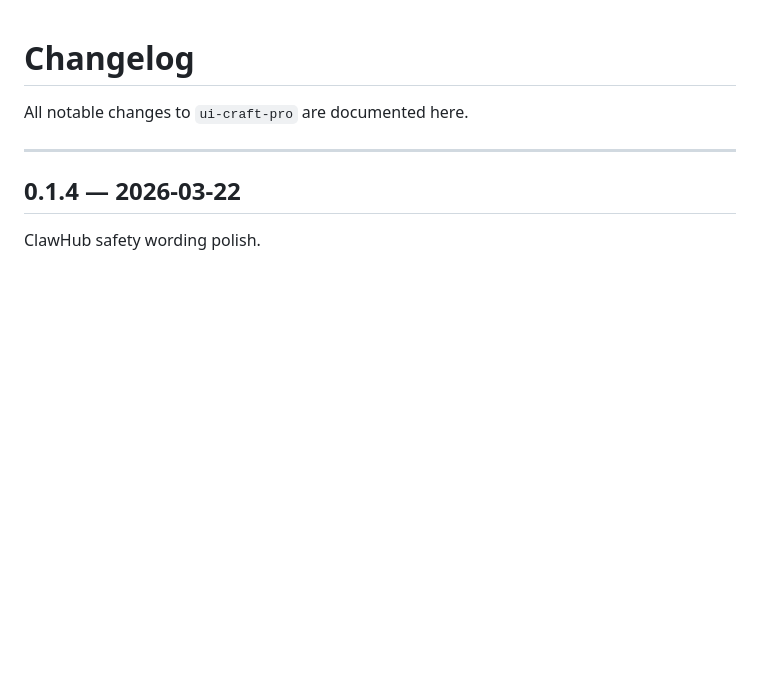
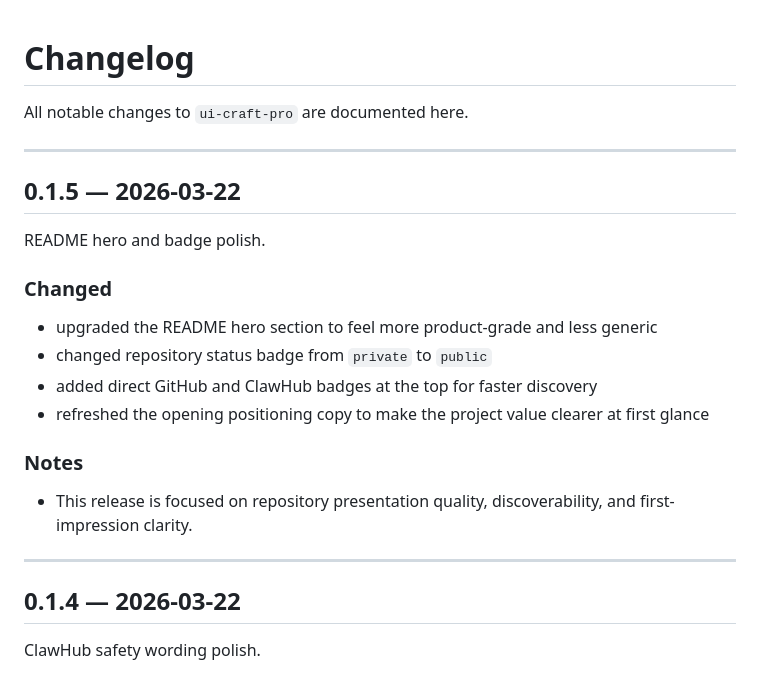
Before and after one commit to AiraEliteAgent/ui-craft-pro, a Markdown page: CHANGELOG.md, the part around the change. GitHub-like rendering; blank space fills up the shorter version.

Commit message:
docs: improve README hero and badges

```diff
--- a/CHANGELOG.md
+++ b/CHANGELOG.md
@@ -1,6 +1,21 @@
 # Changelog
 
 All notable changes to `ui-craft-pro` are documented here.
+
+---
+
+## 0.1.5 — 2026-03-22
+
+README hero and badge polish.
+
+### Changed
+- upgraded the README hero section to feel more product-grade and less generic
+- changed repository status badge from `private` to `public`
+- added direct GitHub and ClawHub badges at the top for faster discovery
+- refreshed the opening positioning copy to make the project value clearer at first glance
+
+### Notes
+- This release is focused on repository presentation quality, discoverability, and first-impression clarity.
 
 ---
 
```
Also changed, not shown: README.md (+12 -3 lines).
